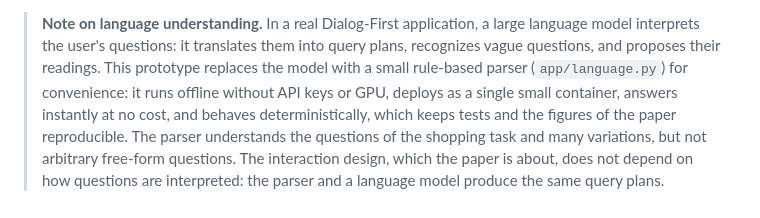
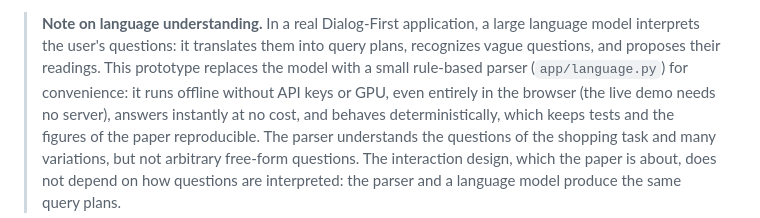
Before and after one commit to webis-de/chiir27-dialog-first, a Markdown page: README.md, the part around the change. Rendered like a GitHub page.

Commit message:
README: the parser lets the demo run entirely in the browser
Co-Authored-By: Claude Opus 5.5 <noreply@anthropic.com>

```diff
--- a/README.md
+++ b/README.md
@@ -14,8 +14,8 @@ into the answers.
 > **Note on language understanding.** In a real Dialog-First application, a large language model interprets
 > the user's questions: it translates them into query plans, recognizes vague questions, and proposes their
 > readings. This prototype replaces the model with a small rule-based parser (`app/language.py`) for
-> convenience: it runs offline without API keys or GPU, deploys as a single small container, answers
-> instantly at no cost, and behaves deterministically, which keeps tests and the figures of the paper
+> convenience: it runs offline without API keys or GPU, even entirely in the browser (the live demo needs no
+> server), answers instantly at no cost, and behaves deterministically, which keeps tests and the figures of the paper
 > reproducible. The parser understands the questions of the shopping task and many variations, but not
 > arbitrary free-form questions. The interaction design, which the paper is about, does not depend on how
 > questions are interpreted: the parser and a language model produce the same query plans.
```
